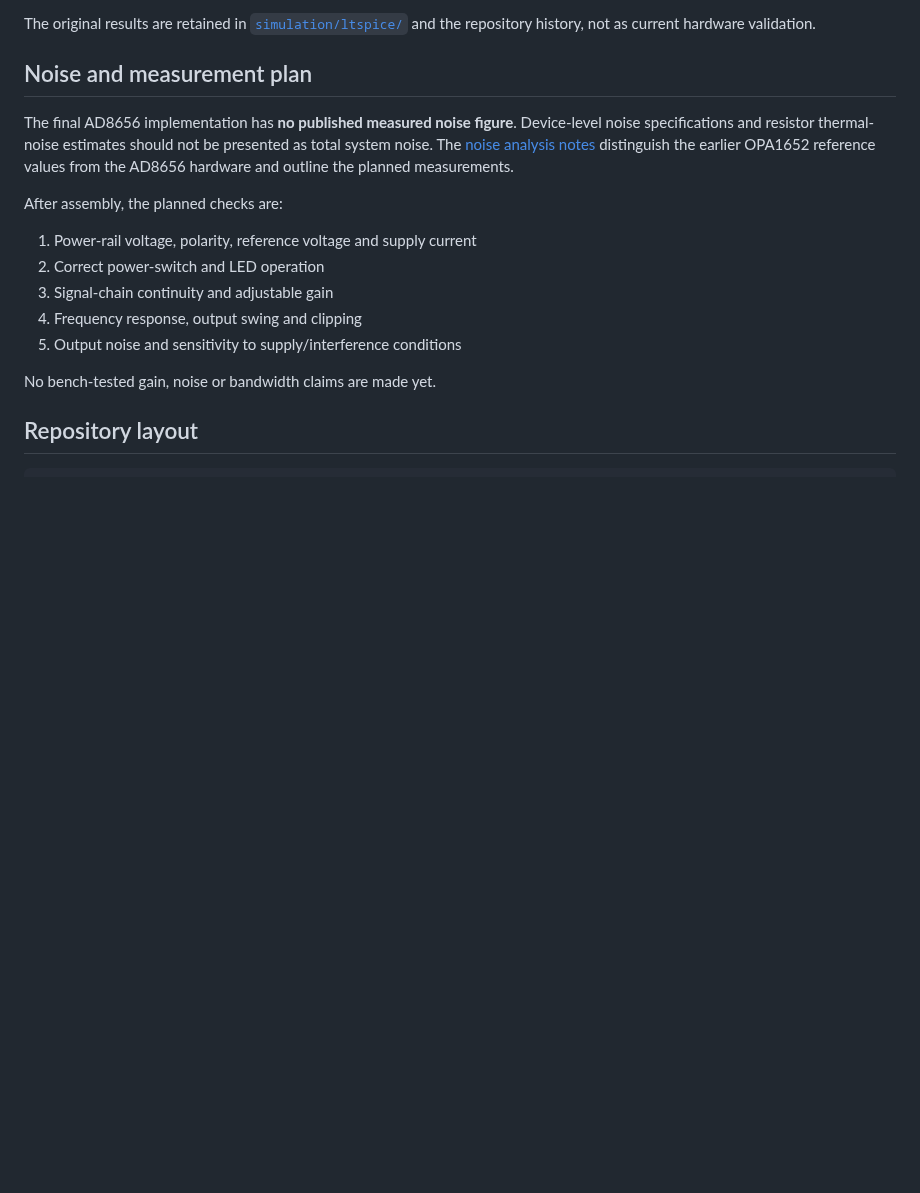
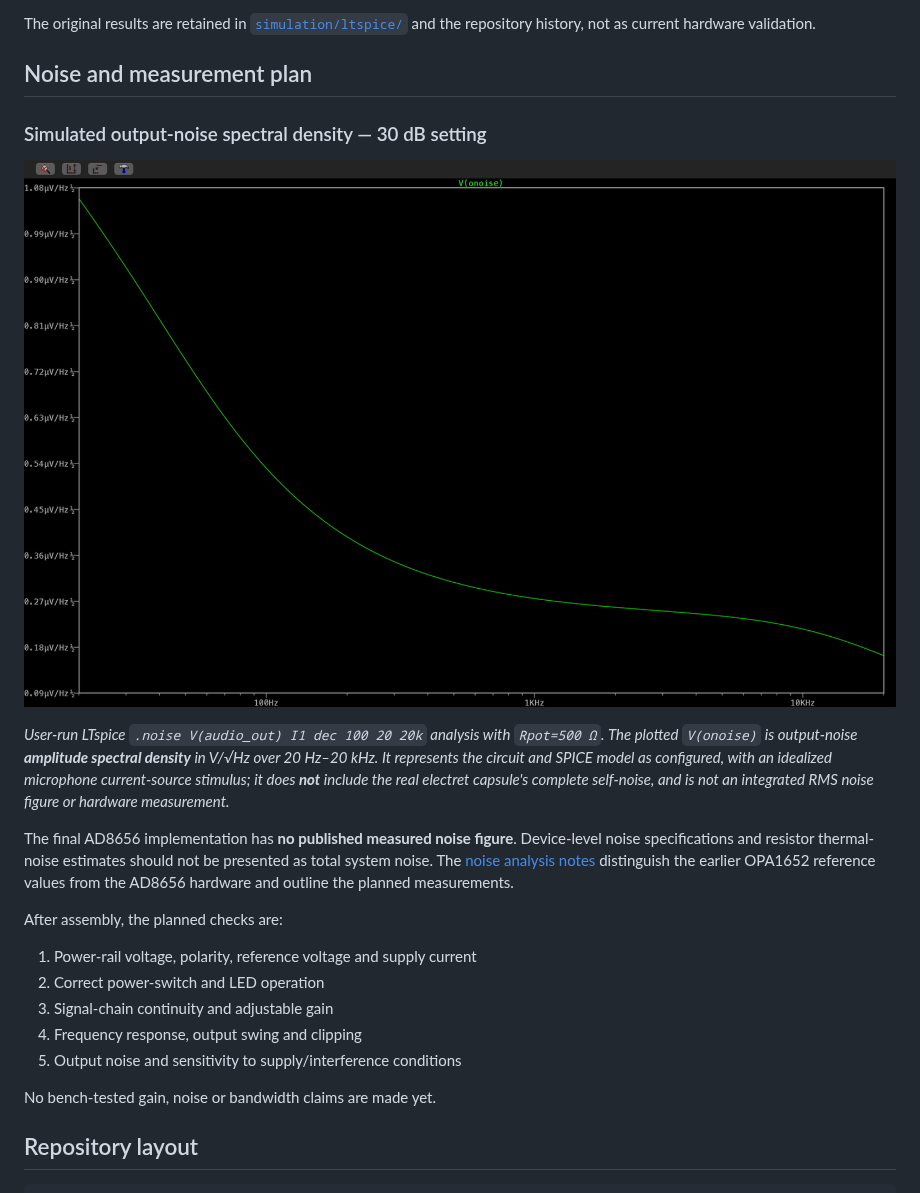
Before and after one commit to AhmedYehia-M23/low-noise-microphone-preamplifier, a Markdown page: README.md, the part around the change. Rendered like a GitHub page; pictures changed too: docs/ltspice/ltspice_output_noise_ad8656.png (added); blank space fills up the shorter version.

```diff
--- a/README.md
+++ b/README.md
@@ -180,6 +180,12 @@ The original results are retained in [`simulation/ltspice/`](simulation/ltspice/
 
 ## Noise and measurement plan
 
+### Simulated output-noise spectral density — 30 dB setting
+
+![AD8656 LTspice simulated output-noise spectral density](docs/ltspice/ltspice_output_noise_ad8656.png)
+
+*User-run LTspice `.noise V(audio_out) I1 dec 100 20 20k` analysis with `Rpot=500 Ω`. The plotted `V(onoise)` is output-noise **amplitude spectral density** in V/√Hz over 20 Hz–20 kHz. It represents the circuit and SPICE model as configured, with an idealized microphone current-source stimulus; it does **not** include the real electret capsule's complete self-noise, and is not an integrated RMS noise figure or hardware measurement.*
+
 The final AD8656 implementation has **no published measured noise figure**. Device-level noise specifications and resistor thermal-noise estimates should not be presented as total system noise. The [noise analysis notes](docs/noise-analysis.md) distinguish the earlier OPA1652 reference values from the AD8656 hardware and outline the planned measurements.
 
 After assembly, the planned checks are:
```
Also changed, not shown: docs/noise-analysis.md (+13 -1 lines), simulation/ltspice/README.md (+13 -0 lines).
